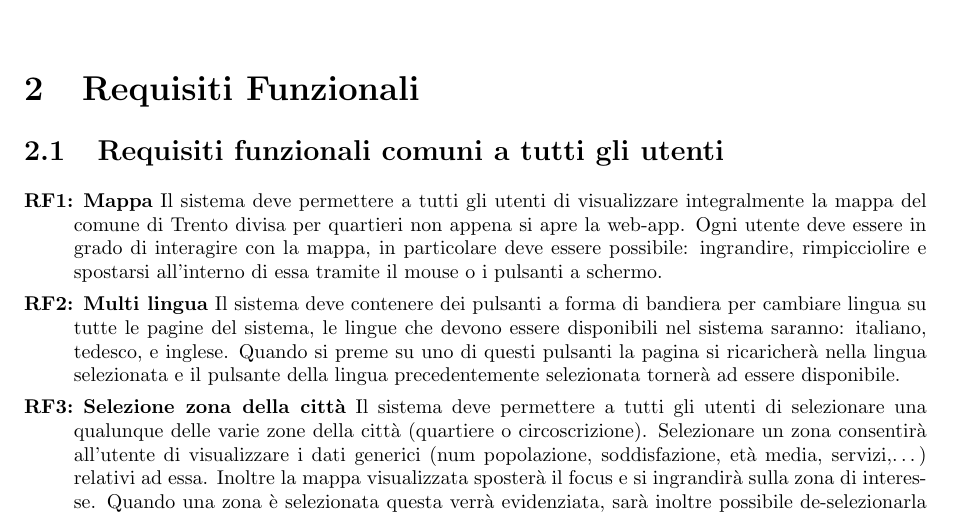
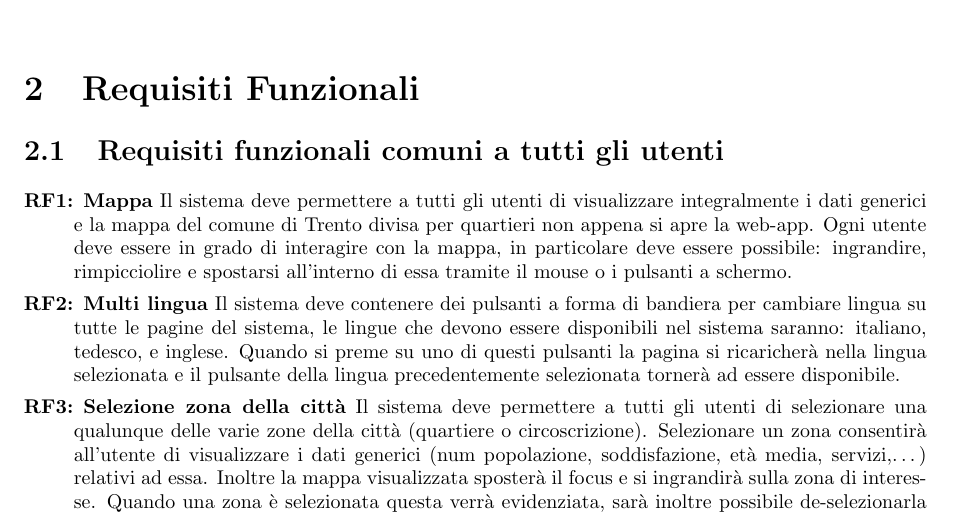
Before and after one commit to lucafano04/progettoIngenieriaSoftware, a LaTeX document (deliverable/D1/main.tex, which reads deliverable/D1/chapters/02-requisitiFunzionali.tex): part of page 5 of 13, cut so that both start at the same text. Compiled offline with pdfLaTeX.

Commit message:
fix(D1): :bug: really small detail RF1

```diff
--- a/deliverable/D1/chapters/02-requisitiFunzionali.tex
+++ b/deliverable/D1/chapters/02-requisitiFunzionali.tex
@@ -1,7 +1,7 @@
 \chapter{Requisiti Funzionali}
     \section{Requisiti funzionali comuni a tutti gli utenti}
         \begin{rfList}
-            \rfItem \textbf{Mappa} Il sistema deve permettere a tutti gli utenti di visualizzare integralmente la mappa del comune di Trento divisa per quartieri non appena si apre la web-app. Ogni utente deve essere in grado di interagire con la mappa, in particolare deve essere possibile: ingrandire, rimpicciolire e spostarsi all'interno di essa tramite il mouse o i pulsanti a schermo.
+            \rfItem \textbf{Mappa} Il sistema deve permettere a tutti gli utenti di visualizzare integralmente i dati generici e la mappa del comune di Trento divisa per quartieri non appena si apre la web-app. Ogni utente deve essere in grado di interagire con la mappa, in particolare deve essere possibile: ingrandire, rimpicciolire e spostarsi all'interno di essa tramite il mouse o i pulsanti a schermo.
             \rfItem \textbf{Multi lingua} Il sistema deve contenere dei pulsanti a forma di bandiera per cambiare lingua su tutte le pagine del sistema, le lingue che devono essere disponibili nel sistema saranno: italiano, tedesco, e inglese. Quando si preme su uno di questi pulsanti la pagina si ricaricherà nella lingua selezionata e il pulsante della lingua precedentemente selezionata tornerà ad essere disponibile.
             \rfItem \textbf{Selezione zona della città} Il sistema deve permettere a tutti gli utenti di selezionare una qualunque delle varie zone della città (quartiere o circoscrizione). Selezionare un zona consentirà all'utente di visualizzare i dati generici (num popolazione, soddisfazione, età media, servizi,\dots) relativi ad essa. Inoltre la mappa visualizzata sposterà il focus e si ingrandirà sulla zona di interesse. Quando una zona è selezionata questa verrà evidenziata, sarà inoltre possibile de-selezionarla cliccando nuovamente sulla stessa o cliccando su di un'altra zona. Nel caso in cui non fosse stata selezionata una zona specifica o ne venisse deselezionata una la visualizzazione diverrebbe quella della Homepage principale.
             \rfItem \textbf{Accesso dati specifici zona selezionata} Quando si accede alle varie zone il sistema deve permettere agli utenti di poter visualizzare, se presente, una lista contenente i dati più specifici riguardanti i singoli attributi. Tali dati verranno mostrati successivamente all'interazione con l'attributo e sarà possibile nasconderli dopo aver interagito con un'altro attributo o nuovamente con l'attributo già selezionato.
```
Also changed, not shown: deliverable/D1/main.pdf.
